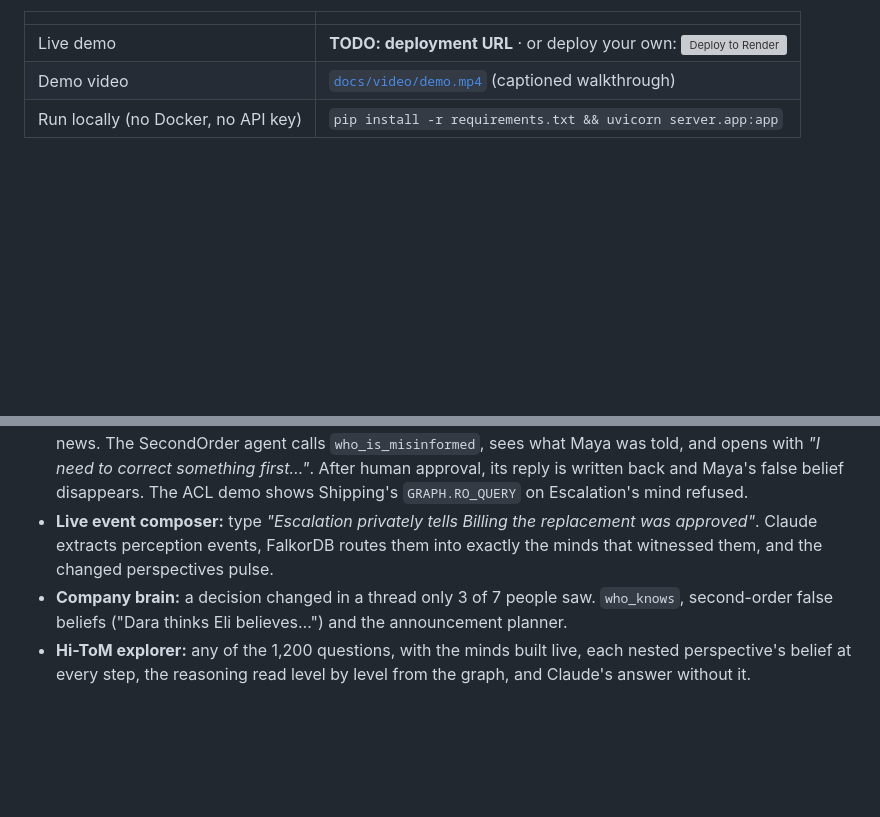
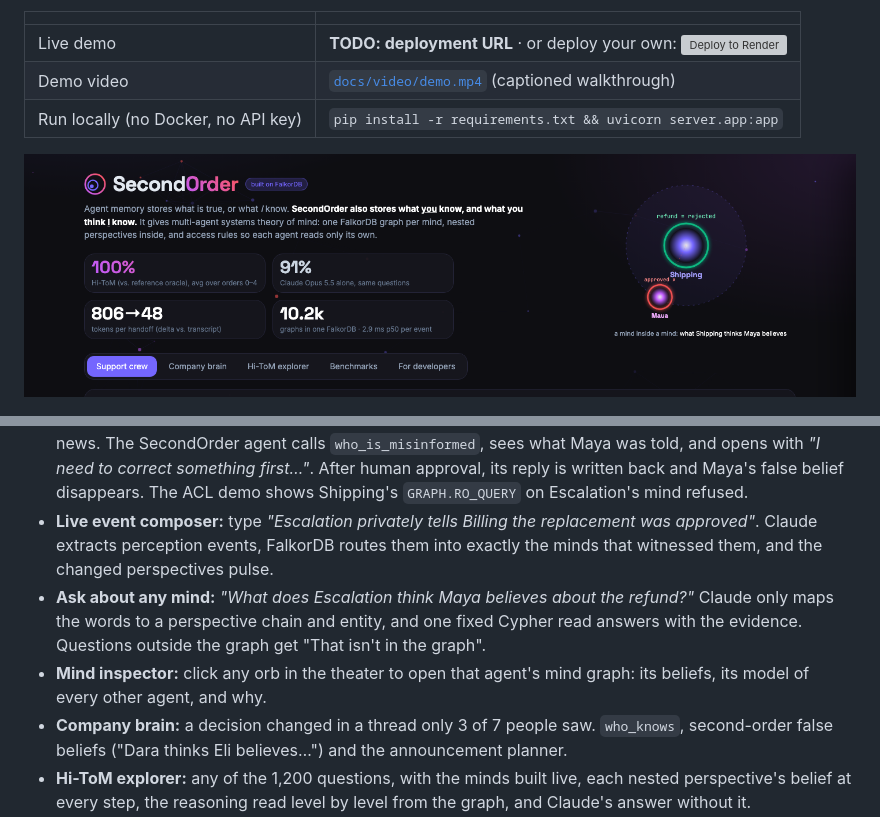
Before and after one commit to TusharTechs/secondorder, a Markdown page: README.md, 2 parts joined by grey strips. Drawn GitHub-style; pictures changed too: docs/img/hero.png; blank space fills up the shorter version; grey boxes are pictures that could not be loaded.

Commit message:
Animated hero diagram, Ask/inspector docs

```diff
--- a/README.md
+++ b/README.md
@@ -21,6 +21,8 @@ user and can read **only its own mind**: theory of mind, not omniscience.
 | Live demo | **TODO: deployment URL** · or deploy your own: [![Deploy to Render](https://render.com/images/deploy-to-render-button.svg)](https://render.com/deploy?repo=https://github.com/TusharTechs/secondorder) |
 | Demo video | [`docs/video/demo.mp4`](docs/video/demo.mp4) (captioned walkthrough) |
 | Run locally (no Docker, no API key) | `pip install -r requirements.txt && uvicorn server.app:app` |
+
+![SecondOrder](docs/img/hero.png)
 
 ![The Mind Theater](docs/img/theater.png)
 *The Mind Theater, replayed from FalkorDB with time-travel queries. Orbs are agents in their channels. Each orb's ring is its own belief, and its
@@ -68,6 +70,9 @@ moons are what it thinks each other agent believes (green = true, red = false).
   back and Maya's false belief disappears. The ACL demo shows Shipping's `GRAPH.RO_QUERY` on Escalation's mind refused.
 - **Live event composer:** type *"Escalation privately tells Billing the replacement was approved"*. Claude extracts perception events,
   FalkorDB routes them into exactly the minds that witnessed them, and the changed perspectives pulse.
+- **Ask about any mind:** *"What does Escalation think Maya believes about the refund?"* Claude only maps the words to a perspective chain and
+  entity, and one fixed Cypher read answers with the evidence. Questions outside the graph get "That isn't in the graph".
+- **Mind inspector:** click any orb in the theater to open that agent's mind graph: its beliefs, its model of every other agent, and why.
 - **Company brain:** a decision changed in a thread only 3 of 7 people saw. `who_knows`, second-order false beliefs ("Dara thinks Eli
   believes…") and the announcement planner.
 - **Hi-ToM explorer:** any of the 1,200 questions, with the minds built live, each nested perspective's belief at every step, the reasoning read
```
Also changed, not shown: 1 other file.
